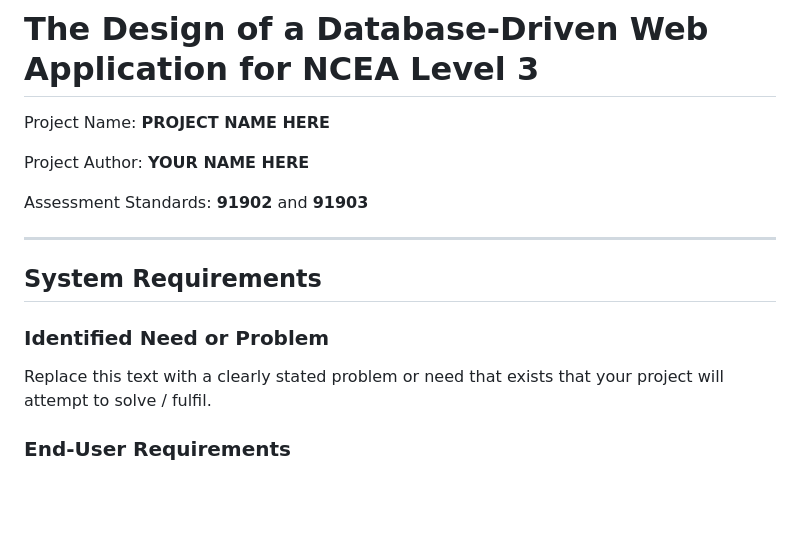
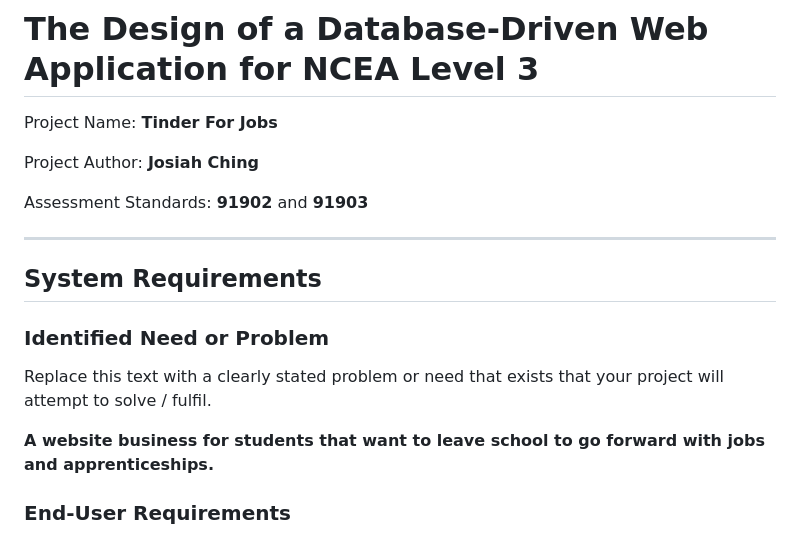
Before and after one commit to waimea-jching/300DTD-assessment, a Markdown page: Design.md, the part around the change. GitHub-like rendering; blank space fills up the shorter version.

```diff
--- a/Design.md
+++ b/Design.md
@@ -1,8 +1,8 @@
 # The Design of a Database-Driven Web Application for NCEA Level 3
 
-Project Name: **PROJECT NAME HERE**
+Project Name: **Tinder For Jobs**
 
-Project Author: **YOUR NAME HERE**
+Project Author: **Josiah Ching**
 
 Assessment Standards: **91902** and **91903**
 
@@ -14,6 +14,9 @@ Assessment Standards: **91902** and **91903**
 ### Identified Need or Problem
 
 Replace this text with a clearly stated problem or need that exists that your project will attempt to solve / fulfil.
+
+**A website business for students that want to leave school to go forward with jobs and apprenticeships.**
+
 
 ### End-User Requirements
 
```
